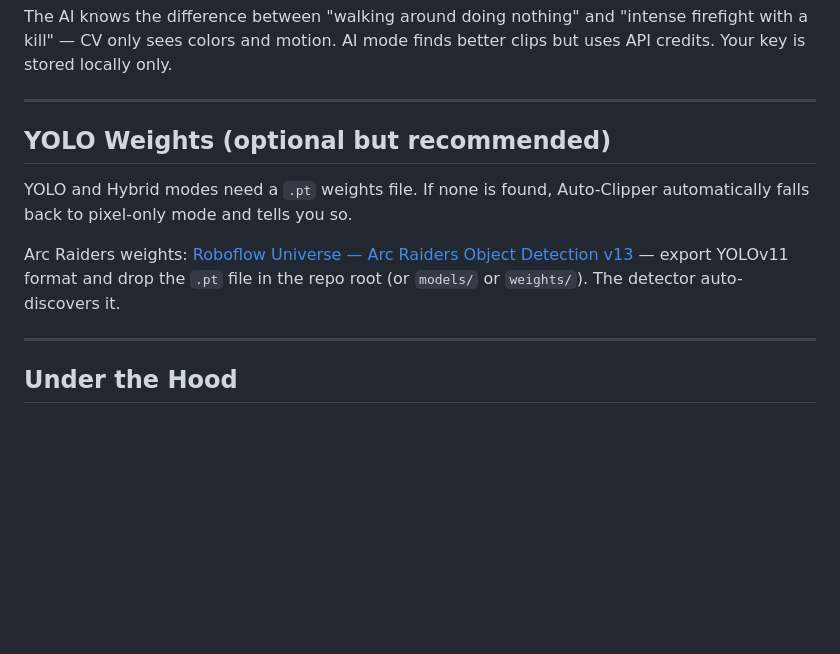
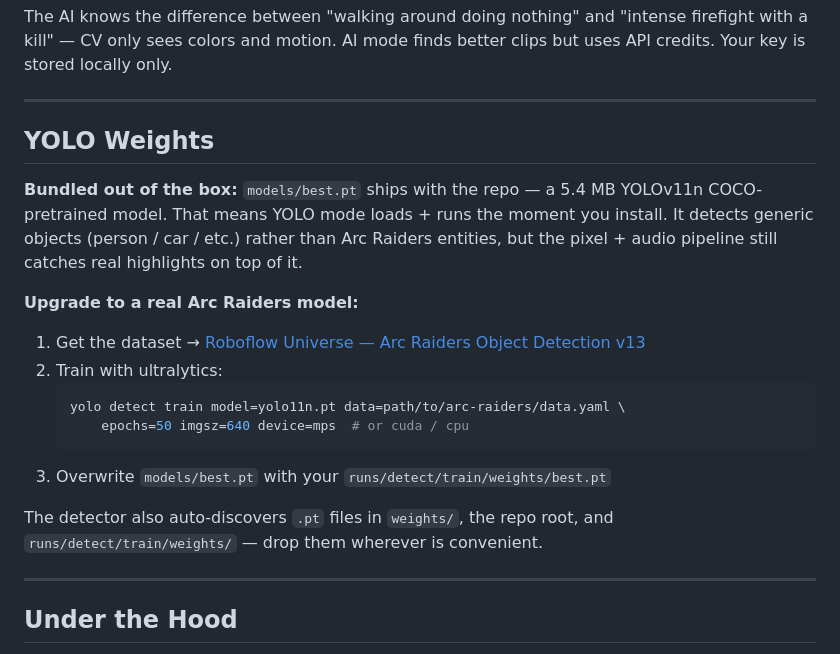
Before and after one commit to fiatveritas/Auto-clipper, a Markdown page: README.md, the part around the change. Drawn GitHub-style; blank space fills up the shorter version.

Commit message:
README: document bundled models/best.pt
Clarifies that YOLO mode works out of the box now — a 5.4 MB
YOLOv11n (COCO) ships with the repo. Upgrade path to a real
Arc Raiders model via ultralytics CLI is documented.

Co-Authored-By: Claude Opus 4.7 <noreply@anthropic.com>

````diff
--- a/README.md
+++ b/README.md
@@ -141,11 +141,20 @@ The AI knows the difference between "walking around doing nothing" and "intense
 
 ---
 
-## YOLO Weights (optional but recommended)
+## YOLO Weights
 
-YOLO and Hybrid modes need a `.pt` weights file. If none is found, Auto-Clipper automatically falls back to pixel-only mode and tells you so.
+**Bundled out of the box:** `models/best.pt` ships with the repo — a 5.4 MB YOLOv11n COCO-pretrained model. That means YOLO mode loads + runs the moment you install. It detects generic objects (person / car / etc.) rather than Arc Raiders entities, but the pixel + audio pipeline still catches real highlights on top of it.
 
-Arc Raiders weights: [Roboflow Universe — Arc Raiders Object Detection v13](https://universe.roboflow.com/valorantai/arc-raiders-8tjh4/model/11) — export YOLOv11 format and drop the `.pt` file in the repo root (or `models/` or `weights/`). The detector auto-discovers it.
+**Upgrade to a real Arc Raiders model:**
+1. Get the dataset → [Roboflow Universe — Arc Raiders Object Detection v13](https://universe.roboflow.com/valorantai/arc-raiders-8tjh4/model/11)
+2. Train with ultralytics:
+   ```bash
+   yolo detect train model=yolo11n.pt data=path/to/arc-raiders/data.yaml \
+       epochs=50 imgsz=640 device=mps  # or cuda / cpu
+   ```
+3. Overwrite `models/best.pt` with your `runs/detect/train/weights/best.pt`
+
+The detector also auto-discovers `.pt` files in `weights/`, the repo root, and `runs/detect/train/weights/` — drop them wherever is convenient.
 
 ---
 
````
